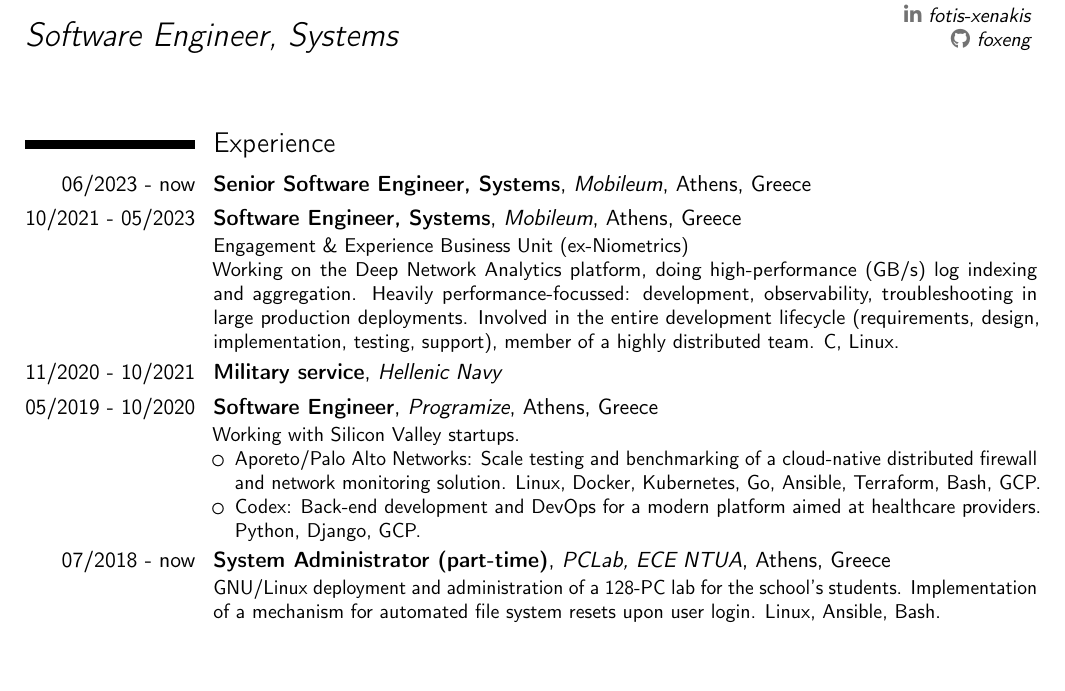
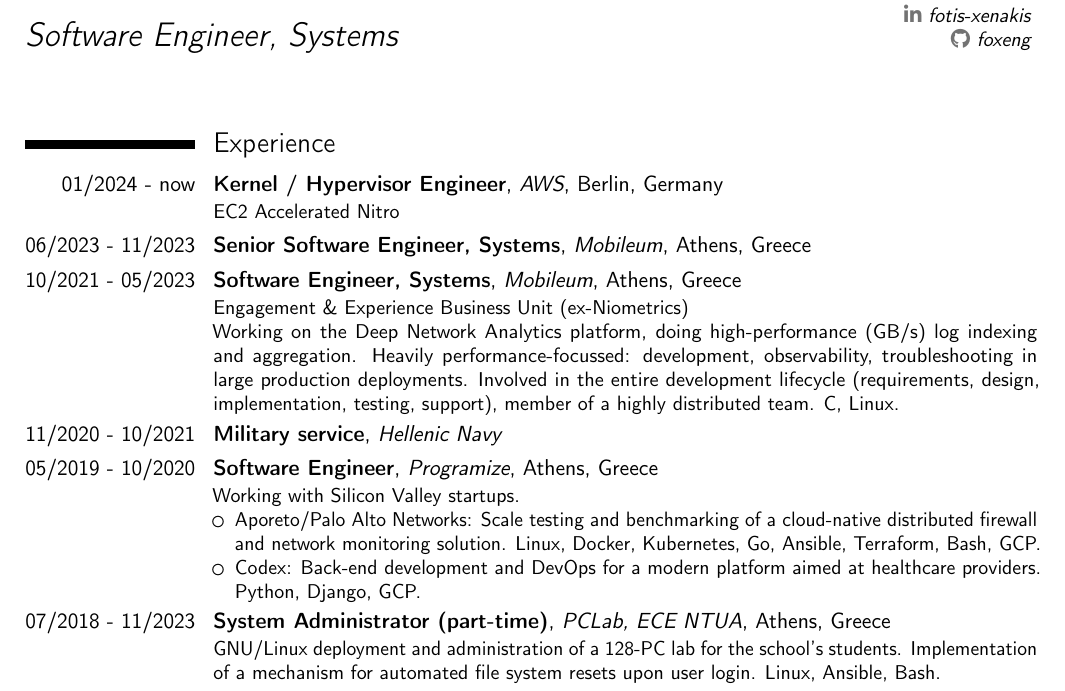
Before and after one commit to foxeng/cv, a LaTeX CV (cv.tex): part of page 1 of 2, cut so that both start at the same text, the shorter picture padded with empty space. Compiled offline with pdfLaTeX.

Commit message:
Update for 04/2025

```diff
--- a/cv.tex
+++ b/cv.tex
@@ -21,7 +21,10 @@
 \makecvtitle
 
 \section{Experience}
-\cventry{06/2023 - now}{Senior Software Engineer, Systems}{\httpslink[Mobileum]{www.mobileum.com}}{Athens, Greece}{}{}
+\cventry{01/2024 - now}{Kernel / Hypervisor Engineer}{\httpslink[AWS]{www.aws.amazon.com}}{Berlin, Germany}{}{
+    EC2 Accelerated Nitro
+}
+\cventry{06/2023 - 11/2023}{Senior Software Engineer, Systems}{\httpslink[Mobileum]{www.mobileum.com}}{Athens, Greece}{}{}
 \cventry{10/2021 - 05/2023}{Software Engineer, Systems}{\httpslink[Mobileum]{www.mobileum.com}}{Athens, Greece}{}{
     Engagement \& Experience Business Unit (ex-\httpslink[Niometrics]{www.mobileum.com/about/news-press-releases/mobileum-acquires-niometrics/})
     \newline
@@ -45,7 +48,7 @@
               Python, Django, GCP.
     \end{itemize}
 }
-\cventry{07/2018 - now}{System Administrator (part-time)}{PCLab, \httpslink[ECE NTUA]{www.ece.ntua.gr/}}{Athens, Greece}{}{
+\cventry{07/2018 - 11/2023}{System Administrator (part-time)}{PCLab, \httpslink[ECE NTUA]{www.ece.ntua.gr/}}{Athens, Greece}{}{
     GNU/Linux deployment and administration of a 128-PC lab for the school's
     students. Implementation of a
     \httpslink[mechanism]{github.com/foxeng/PCLab-Arch} for automated file
```
Also changed, not shown: cv.pdf.
